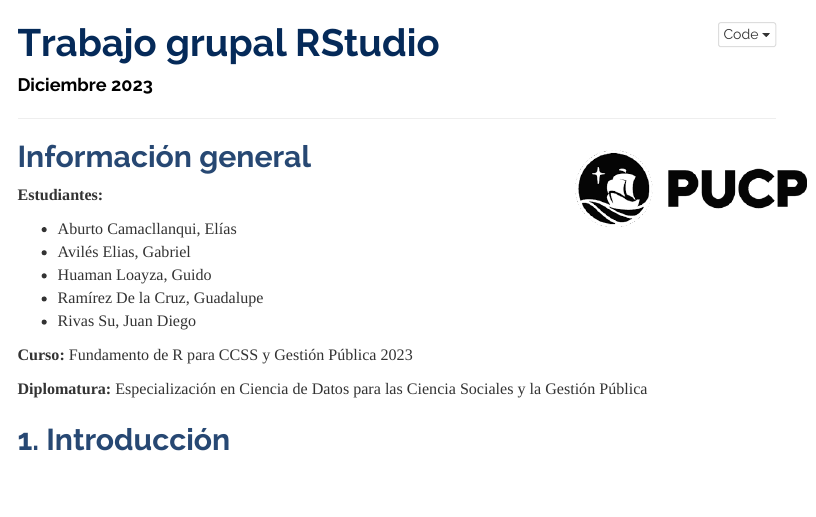
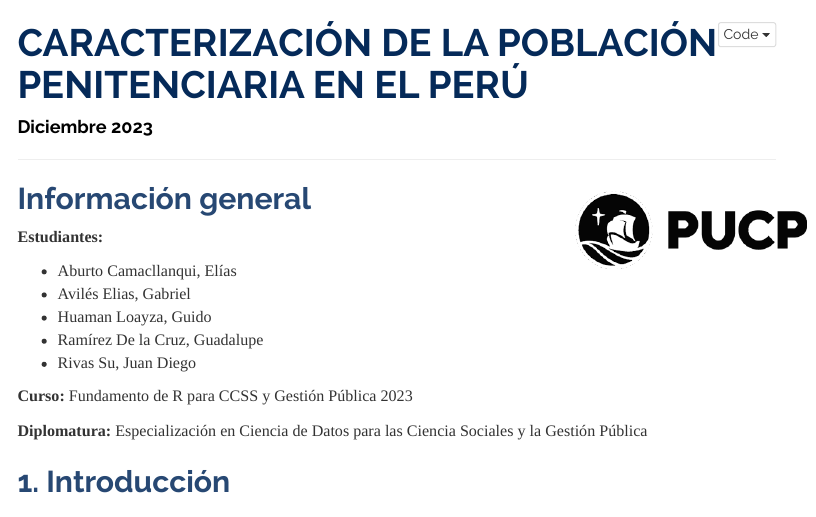
Before and after one commit to EliasAburtoC/R_Group2023, an R Markdown document (index.Rmd): the page in a window 1100 px wide, from its top. Rendered offline with R 4.5, knitr and Pandoc, with nearby package versions; some code elsewhere in the file could not run offline; menus at the side of the page are left out.

Commit message:
I changed the title of the project

```diff
--- a/index.Rmd
+++ b/index.Rmd
@@ -1,5 +1,5 @@
 ---
-title: "Trabajo grupal RStudio"
+title: "CARACTERIZACIÓN DE LA POBLACIÓN PENITENCIARIA EN EL PERÚ"
 date:  "Diciembre 2023"
 output:
   html_document:
```
